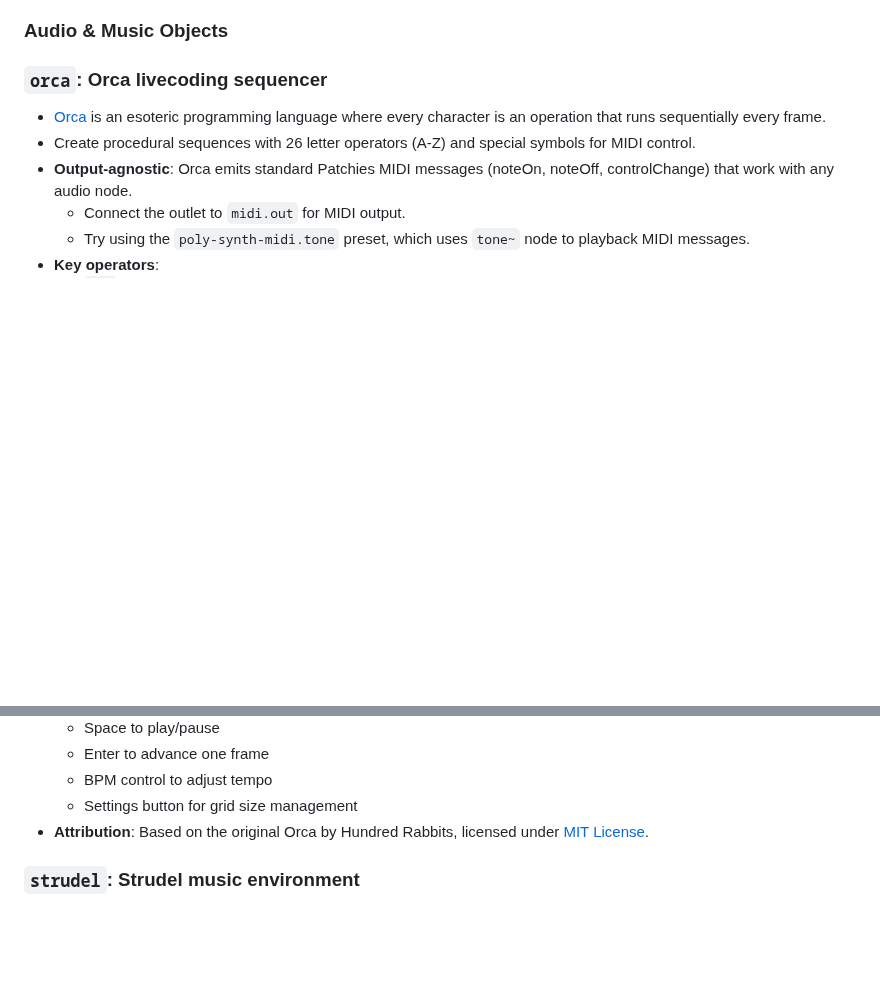
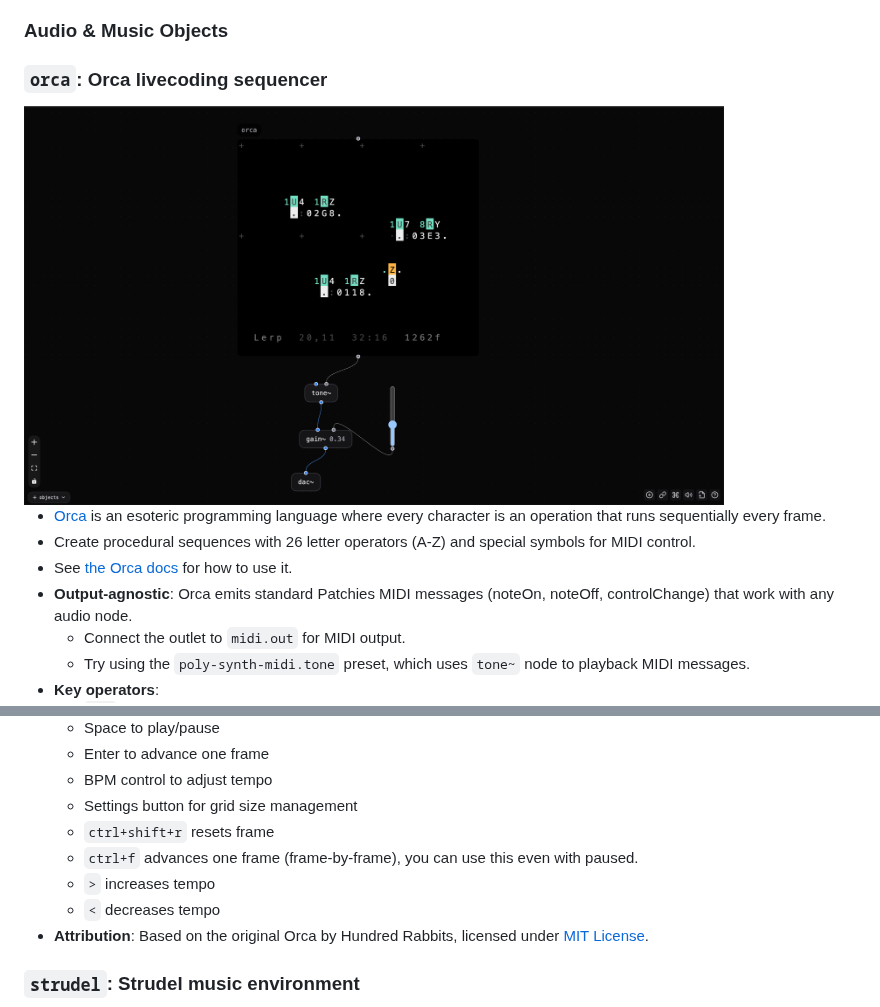
Before and after one commit to heypoom/patchies, a Markdown page: README.md, 2 parts joined by grey strips. Rendered like a GitHub page; pictures changed too: docs/images/patchies-orca.png (added); blank space fills up the shorter version.

Commit message:
docs: update orca docs

```diff
--- a/README.md
+++ b/README.md
@@ -522,8 +522,11 @@ Try out my [example assembly patch](https://patchies.app/?id=6pyirxuw3cqvwhg) to
 
 ### `orca`: Orca livecoding sequencer
 
+<img src="./docs/images/patchies-orca.png" alt="Patchies.app orca node" width="700">
+
 - [Orca](https://github.com/hundredrabbits/Orca) is an esoteric programming language where every character is an operation that runs sequentially every frame.
 - Create procedural sequences with 26 letter operators (A-Z) and special symbols for MIDI control.
+- See [the Orca docs](https://github.com/hundredrabbits/Orca/blob/main/README.md) for how to use it.
 - **Output-agnostic**: Orca emits standard Patchies MIDI messages (noteOn, noteOff, controlChange) that work with any audio node.
   - Connect the outlet to `midi.out` for MIDI output.
   - Try using the `poly-synth-midi.tone` preset, which uses `tone~` node to playback MIDI messages.
@@ -545,6 +548,10 @@ Try out my [example assembly patch](https://patchies.app/?id=6pyirxuw3cqvwhg) to
   - Enter to advance one frame
   - BPM control to adjust tempo
   - Settings button for grid size management
+  - `ctrl+shift+r` resets frame
+  - `ctrl+f` advances one frame (frame-by-frame), you can use this even with paused.
+  - `>` increases tempo
+  - `<` decreases tempo
 - **Attribution**: Based on the original Orca by Hundred Rabbits, licensed under [MIT License](https://github.com/hundredrabbits/Orca/blob/main/LICENSE.md).
 
 ### `strudel`: Strudel music environment
```
